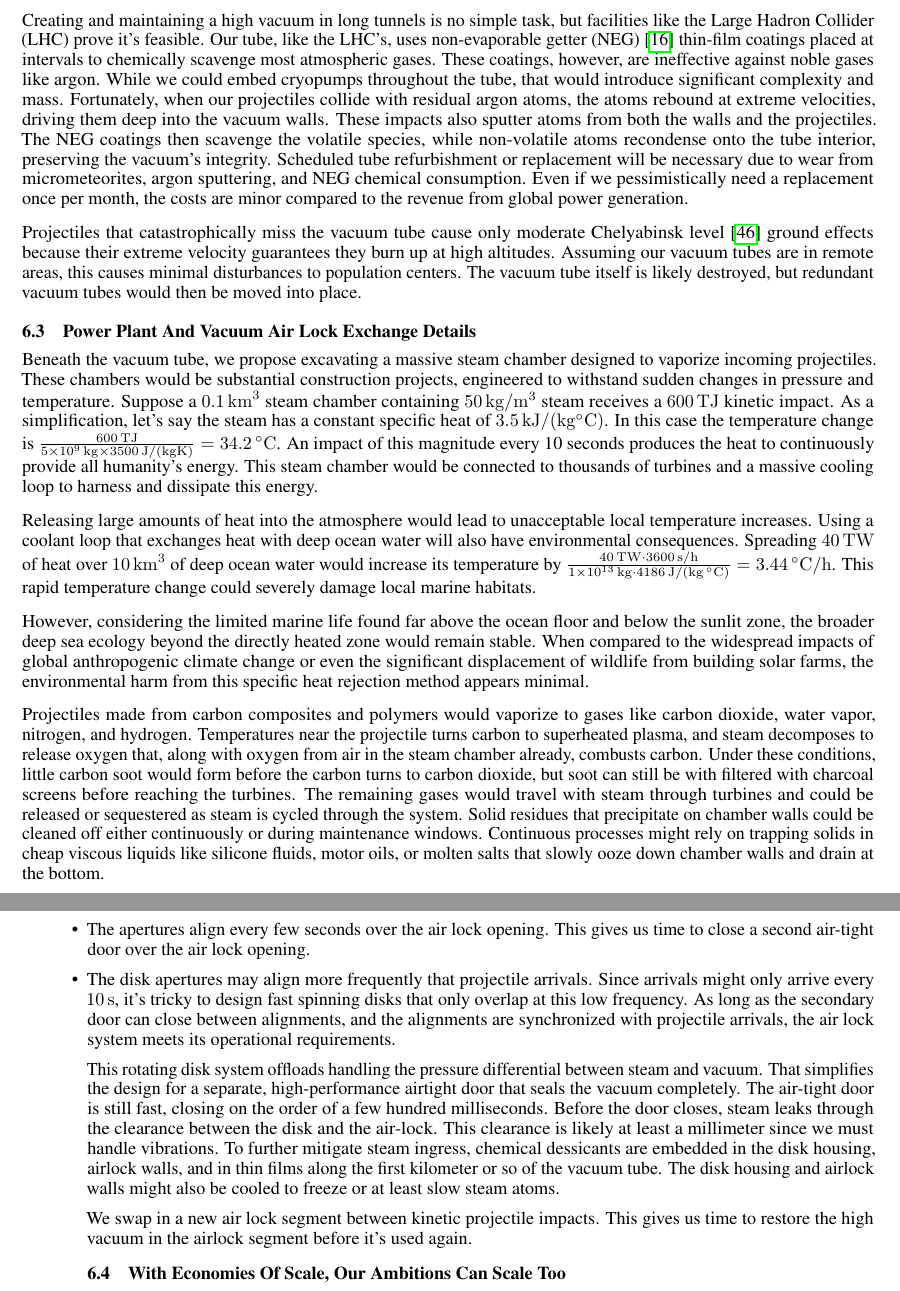
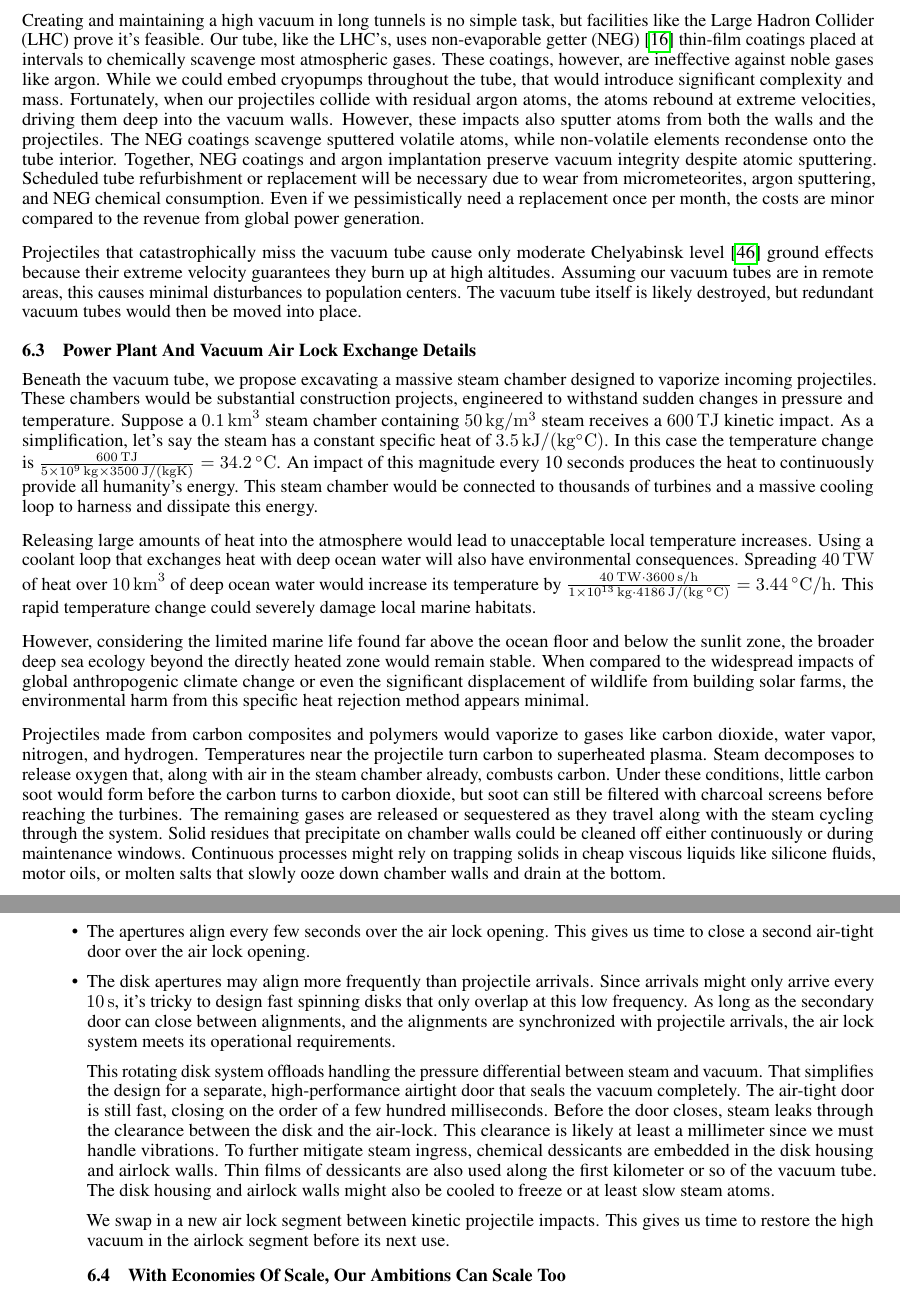
Before and after one commit to katzseth22202/Balloon-Pulse-Propulsion, a LaTeX paper (templateArxiv.tex): two parts of pages 18 and 19 of 29, joined at a grey line, cut so that both start at the same text. Compiled offline with pdfLaTeX.

Commit message:
Updates from Overleaf

```diff
--- a/templateArxiv.tex
+++ b/templateArxiv.tex
@@ -428,7 +428,7 @@ The tube’s walls taper with altitude, reflecting the reduced structural demand
 
 To keep the vacuum tube aloft, PuffSat propulsion will be employed, even during inactive nighttime hours. Alternatively, for maintenance, the tube could be lowered at night and then re-hoisted by a heavy-lift rocket the following day.
 
-Creating and maintaining a high vacuum in long tunnels is no simple task, but facilities like the Large Hadron Collider (LHC) prove it's feasible. Our tube, like the LHC's, uses non-evaporable getter (NEG) \cite{neg_coatings} thin-film coatings placed at intervals to chemically scavenge most atmospheric gases. These coatings, however, are ineffective against noble gases like argon. While we could embed cryopumps throughout the tube, that would introduce significant complexity and mass. Fortunately, when our projectiles collide with residual argon atoms, the atoms rebound at extreme velocities, driving them deep into the vacuum walls. These impacts also sputter atoms from both the walls and the projectiles. The NEG coatings then scavenge the volatile species, while non-volatile atoms recondense onto the tube interior, preserving the vacuum's integrity. Scheduled tube refurbishment or replacement will be necessary due to wear from micrometeorites, argon sputtering, and NEG chemical consumption. Even if we pessimistically need a replacement once per month, the costs are minor compared to the revenue from global power generation.
+Creating and maintaining a high vacuum in long tunnels is no simple task, but facilities like the Large Hadron Collider (LHC) prove it's feasible. Our tube, like the LHC's, uses non-evaporable getter (NEG) \cite{neg_coatings} thin-film coatings placed at intervals to chemically scavenge most atmospheric gases. These coatings, however, are ineffective against noble gases like argon. While we could embed cryopumps throughout the tube, that would introduce significant complexity and mass. Fortunately, when our projectiles collide with residual argon atoms, the atoms rebound at extreme velocities, driving them deep into the vacuum walls.  However, these impacts also sputter atoms from both the walls and the projectiles. The NEG coatings scavenge sputtered volatile atoms, while non-volatile elements recondense onto the tube interior.  Together, NEG coatings and argon implantation preserve vacuum integrity despite atomic sputtering. Scheduled tube refurbishment or replacement will be necessary due to wear from micrometeorites, argon sputtering, and NEG chemical consumption. Even if we pessimistically need a replacement once per month, the costs are minor compared to the revenue from global power generation.
 
 Projectiles that catastrophically miss the vacuum tube cause only moderate Chelyabinsk level \cite{popova2021chelyabinsk} ground effects because their extreme velocity guarantees they burn up at high altitudes.   Assuming our vacuum tubes are in remote areas, this causes minimal disturbances to population centers.   The vacuum tube itself is likely destroyed, but redundant vacuum tubes would then be moved into place.
 
@@ -448,7 +448,7 @@ However, considering the limited marine life found far above the ocean floor and
     \label{fig:power_plant_vacuum_exchange}
 \end{figure}
 
-Projectiles made from carbon composites and polymers would vaporize to gases like carbon dioxide, water vapor, nitrogen, and hydrogen.  Temperatures near the projectile turns carbon to superheated plasma, and steam decomposes to release oxygen that, along with oxygen from air in the steam chamber already, combusts carbon.  Under these conditions, little carbon soot would form before the carbon turns to carbon dioxide, but soot can still be with filtered with charcoal screens before reaching the turbines.  The remaining gases would travel with steam through turbines and could be released or sequestered as steam is cycled through the system.   Solid residues that precipitate on chamber walls could be cleaned off either continuously or during maintenance windows.  Continuous processes might rely on trapping solids in cheap viscous liquids like silicone fluids, motor oils, or molten salts that slowly ooze down chamber walls and drain at the bottom.
+Projectiles made from carbon composites and polymers would vaporize to gases like carbon dioxide, water vapor, nitrogen, and hydrogen.  Temperatures near the projectile turn carbon to superheated plasma. Steam decomposes to release oxygen that, along with air in the steam chamber already, combusts carbon.  Under these conditions, little carbon soot would form before the carbon turns to carbon dioxide, but soot can still be filtered with charcoal screens before reaching the turbines.  The remaining gases are released or sequestered as they travel along with the steam cycling through the system.   Solid residues that precipitate on chamber walls could be cleaned off either continuously or during maintenance windows.  Continuous processes might rely on trapping solids in cheap viscous liquids like silicone fluids, motor oils, or molten salts that slowly ooze down chamber walls and drain at the bottom.
 
 An air lock separates the steam chamber from the rest of the tunnel as shown in \autoref{fig:power_plant_vacuum_exchange}.   A door with a closing speed of \SI{300}{\meter\per\second} could close a \SI{30}{\centi\meter} diameter aperture in \SI{1}{\milli\second}.  Even a \SI{5}{\meter} long air lock is long enough to prevent steam molecules from traversing the air lock in this short time.
 
@@ -467,11 +467,11 @@ This system works like this:
 
 \item The apertures align every few seconds over the air lock opening.   This gives us time to close a second air-tight door over the air lock opening.
 
-\item The disk apertures may align more frequently that projectile arrivals.  Since arrivals might only arrive every \SI{10}{\second}, it's tricky to design fast spinning disks that only overlap at this low frequency.  As long as the secondary door can close between alignments, and the alignments are synchronized with projectile arrivals, the air lock system meets its operational requirements.
+\item The disk apertures may align more frequently than projectile arrivals.  Since arrivals might only arrive every \SI{10}{\second}, it's tricky to design fast spinning disks that only overlap at this low frequency.  As long as the secondary door can close between alignments, and the alignments are synchronized with projectile arrivals, the air lock system meets its operational requirements.
 
-This rotating disk system offloads handling the pressure differential between steam and vacuum.  That simplifies the design for a separate, high-performance airtight door that seals the vacuum completely. The air-tight door is still fast, closing on the order of a few hundred milliseconds.  Before the door closes, steam leaks through the clearance between the disk and the air-lock.  This clearance is likely at least a millimeter since we must handle vibrations.  To further mitigate steam ingress, chemical dessicants are embedded in the disk housing, airlock walls, and in thin films along the first kilometer or so of the vacuum tube.  The disk housing and airlock walls might also be cooled to freeze or at least slow steam atoms.
+This rotating disk system offloads handling the pressure differential between steam and vacuum.  That simplifies the design for a separate, high-performance airtight door that seals the vacuum completely. The air-tight door is still fast, closing on the order of a few hundred milliseconds.  Before the door closes, steam leaks through the clearance between the disk and the air-lock.  This clearance is likely at least a millimeter since we must handle vibrations.  To further mitigate steam ingress, chemical dessicants are embedded in the disk housing and airlock walls. Thin films of dessicants are also used along the first kilometer or so of the vacuum tube.  The disk housing and airlock walls might also be cooled to freeze or at least slow steam atoms.
 
-We swap in a new air lock segment between kinetic projectile impacts.  This gives us time to restore the high vacuum in the airlock segment before it's used again.
+We swap in a new air lock segment between kinetic projectile impacts.  This gives us time to restore the high vacuum in the airlock segment before its next use.
 
 
 \subsection{With Economies Of Scale, Our Ambitions Can Scale Too}\label{sec:strawway_economics}
```
